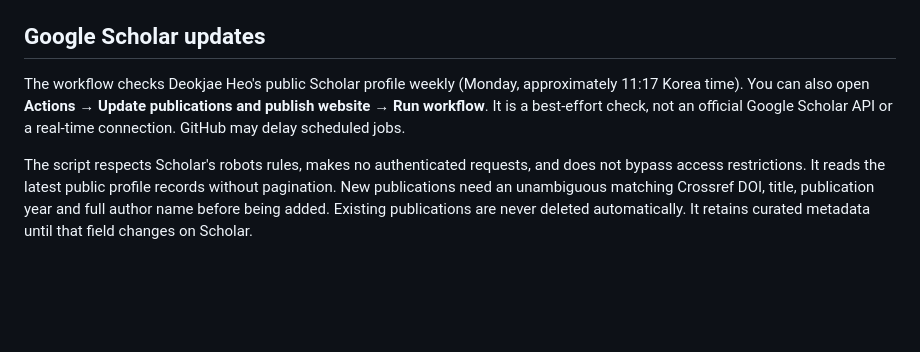
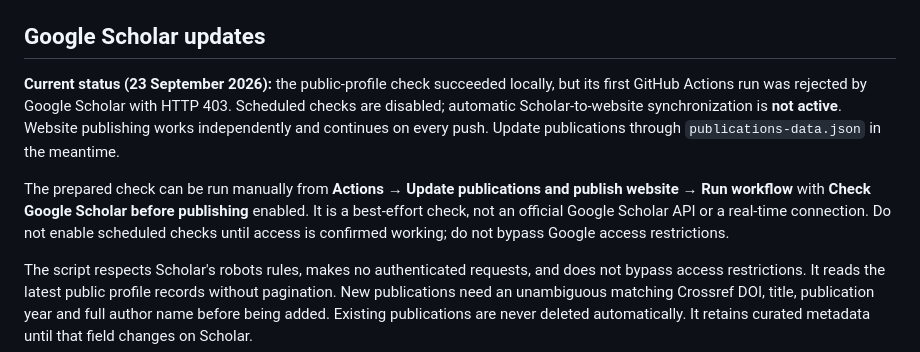
Before and after one commit to deokjaeheo/deokjaeheo.github.io, a Markdown page: README.md, the part around the change. Drawn GitHub-style; blank space fills up the shorter version.

Commit message:
Document current Google Scholar access limitation

```diff
--- a/README.md
+++ b/README.md
@@ -22,7 +22,9 @@ Keep publication corrections in `publications-data.json`, not only in the genera
 
 ## Google Scholar updates
 
-The workflow checks Deokjae Heo's public Scholar profile weekly (Monday, approximately 11:17 Korea time). You can also open **Actions → Update publications and publish website → Run workflow**. It is a best-effort check, not an official Google Scholar API or a real-time connection. GitHub may delay scheduled jobs.
+**Current status (23 September 2026):** the public-profile check succeeded locally, but its first GitHub Actions run was rejected by Google Scholar with HTTP 403. Scheduled checks are disabled; automatic Scholar-to-website synchronization is **not active**. Website publishing works independently and continues on every push. Update publications through `publications-data.json` in the meantime.
+
+The prepared check can be run manually from **Actions → Update publications and publish website → Run workflow** with **Check Google Scholar before publishing** enabled. It is a best-effort check, not an official Google Scholar API or a real-time connection. Do not enable scheduled checks until access is confirmed working; do not bypass Google access restrictions.
 
 The script respects Scholar's robots rules, makes no authenticated requests, and does not bypass access restrictions. It reads the latest public profile records without pagination. New publications need an unambiguous matching Crossref DOI, title, publication year and full author name before being added. Existing publications are never deleted automatically. It retains curated metadata until that field changes on Scholar.
 
```
